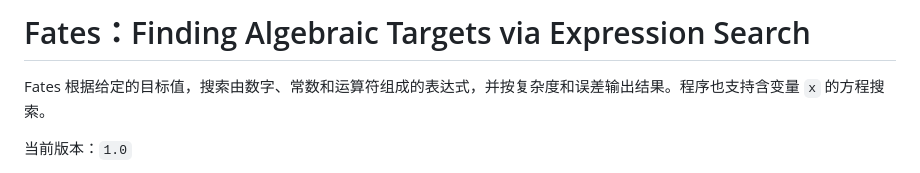
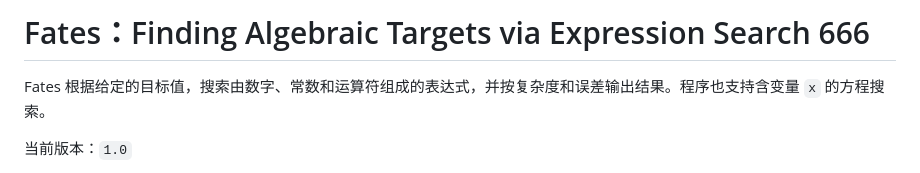
Before and after one commit to quarkorz-collab/Fates, a Markdown page: README.md, the part around the change. Drawn GitHub-style.

```diff
--- a/README.md
+++ b/README.md
@@ -1,4 +1,4 @@
-# Fates：Finding Algebraic Targets via Expression Search
+# Fates：Finding Algebraic Targets via Expression Search 666
 
 Fates 根据给定的目标值，搜索由数字、常数和运算符组成的表达式，并按复杂度和误差输出结果。程序也支持含变量 `x` 的方程搜索。
 
```
